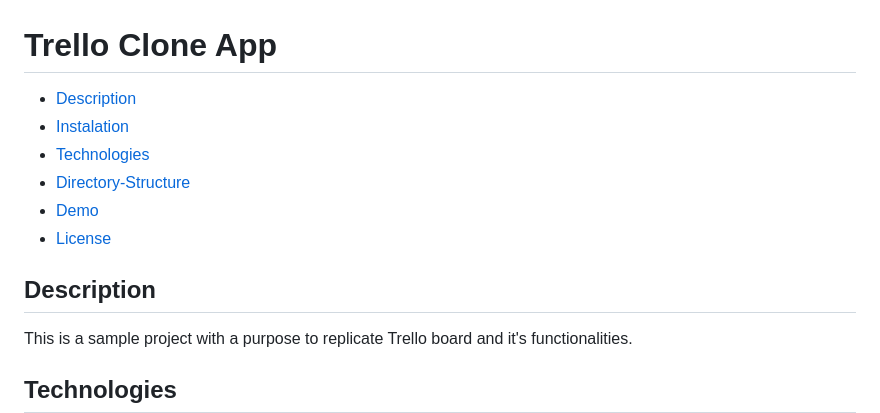
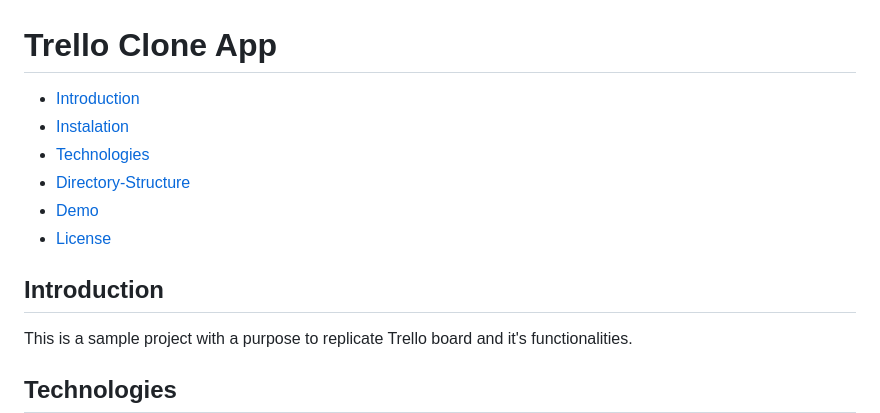
Before and after one commit to mandic19/trello-clone, a Markdown page: README.md, the part around the change. Rendered like a GitHub page.

```diff
--- a/README.md
+++ b/README.md
@@ -1,13 +1,13 @@
 # Trello Clone App
 
-- [Description](#Description)
+- [Introduction](#Introduction)
 - [Instalation](#Instalation)
 - [Technologies](#Technologies)
 - [Directory-Structure](#Directory-Structure)
 - [Demo](#Demo)
 - [License](#License)
 
-## Description
+## Introduction
 
 This is a sample project with a purpose to replicate Trello board and it's functionalities.
 
```
